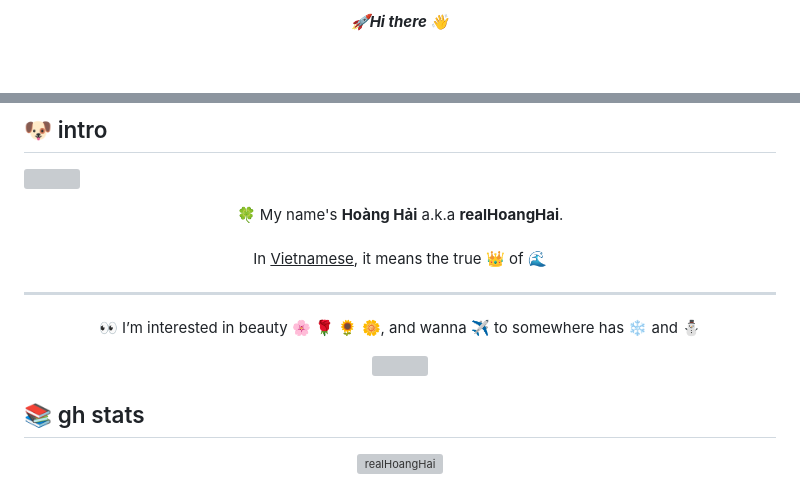
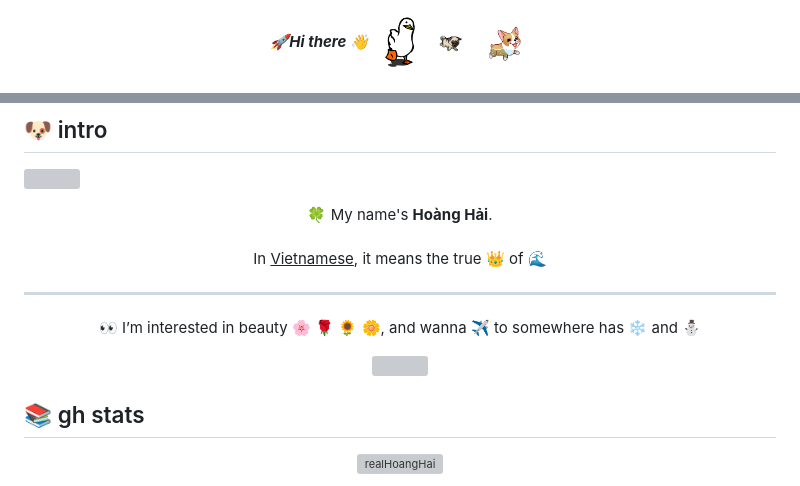
Before and after one commit to realHoangHai/realHoangHai, a Markdown page: README.md, 2 parts joined by grey strips. Drawn GitHub-style; pictures changed too: corgi.gif (added), dog.gif (added), duck.gif (added); blank space fills up the shorter version; grey boxes are pictures that could not be loaded.

```diff
--- a/README.md
+++ b/README.md
@@ -1,6 +1,6 @@
 <div align="center">
 
-  *🚀<b>Hi there 👋</b>*
+  *🚀<b>Hi there 👋 <img src="./duck.gif" width="50"> <img src="./dog.gif" width="50"> <img src="./corgi.gif" width="50"></b>*
 
 </div>
 
@@ -14,7 +14,7 @@
 
 <div align="center">
 
-🍀 My name's **Hoàng Hải** a.k.a **realHoangHai**.<br/><br/>
+🍀 My name's **Hoàng Hải**.<br/><br/>
  In <ins>Vietnamese</ins>, it means the <span style="color: red;">true</span> 👑 of 🌊<br/><hr>
 👀 I’m interested in beauty 🌸 🌹 🌻 🌼, and wanna ✈️ to somewhere has ❄️ and ⛄
 
```
Also changed, not shown: other parts of README.md (+1 -1 lines).
